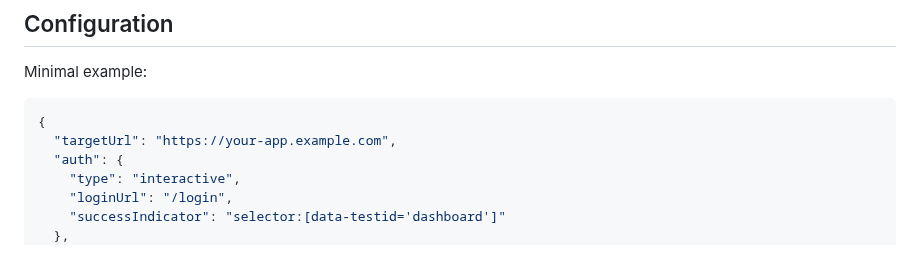
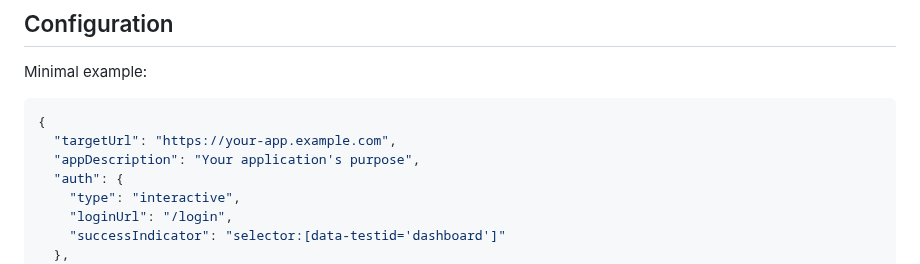
Before and after one commit to aram10/dramaturge, a Markdown page: README.md, the part around the change. Drawn GitHub-style.

Commit message:
Fix README minimal config to include appDescription
Co-authored-by: aram10 <59741191+aram10@users.noreply.github.com>

````diff
--- a/README.md
+++ b/README.md
@@ -47,6 +47,7 @@ Minimal example:
 ```json
 {
   "targetUrl": "https://your-app.example.com",
+  "appDescription": "Your application's purpose",
   "auth": {
     "type": "interactive",
     "loginUrl": "/login",
````
